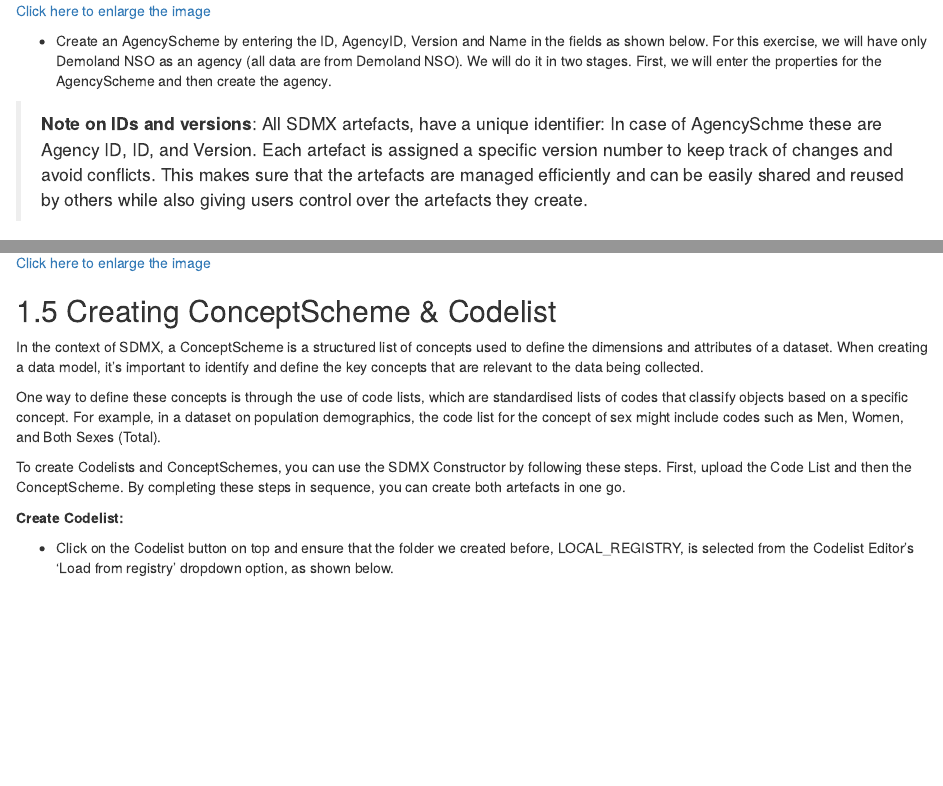
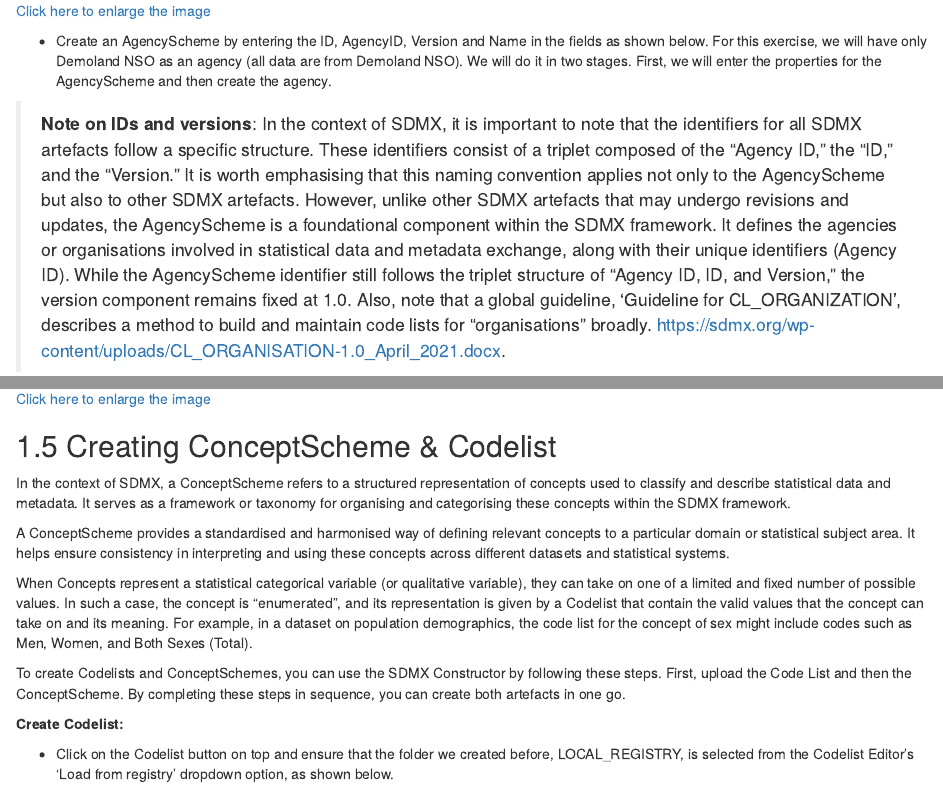
Before and after one commit to dingshutong/sdmxc, an R Markdown document (04-using-sdmx-constructor.Rmd): the page in a window 1100 px wide, from 10660 px down, and a second part further down, joined at a grey line. Rendered offline with R 4.5, knitr and Pandoc, with nearby package versions; drawn as R Markdown's standard HTML page in place of the format the file asks for.

Commit message:
New text

```diff
--- a/04-using-sdmx-constructor.Rmd
+++ b/04-using-sdmx-constructor.Rmd
@@ -218,7 +218,7 @@ knitr::include_graphics("./images/image060.png")
 -	Create an AgencyScheme by entering the ID, AgencyID, Version and Name in the fields as shown below. For this exercise, we will have only Demoland NSO as an agency (all data are from Demoland NSO). We will do it in two stages. First, we will enter the properties for the AgencyScheme and then create the agency.
 
 
-> **Note on IDs and versions**: All SDMX artefacts, have a unique identifier: In case of AgencySchme these are Agency ID, ID, and Version. Each artefact is assigned a specific version number to keep track of changes and avoid conflicts. This makes sure that the artefacts are managed efficiently and can be easily shared and reused by others while also giving users control over the artefacts they create.
+> **Note on IDs and versions**: In the context of SDMX, it is important to note that the identifiers for all SDMX artefacts follow a specific structure. These identifiers consist of a triplet composed of the "Agency ID," the "ID," and the "Version." It is worth emphasising that this naming convention applies not only to the AgencyScheme but also to other SDMX artefacts. However, unlike other SDMX artefacts that may undergo revisions and updates, the AgencyScheme is a foundational component within the SDMX framework. It defines the agencies or organisations involved in statistical data and metadata exchange, along with their unique identifiers (Agency ID). While the AgencyScheme identifier still follows the triplet structure of "Agency ID, ID, and Version," the version component remains fixed at 1.0. Also, note that a global guideline, ‘Guideline for CL_ORGANIZATION’, describes a method to build and maintain code lists for "organisations" broadly. https://sdmx.org/wp-content/uploads/CL_ORGANISATION-1.0_April_2021.docx.
 
 
 -	For ID, enter AGENCIES; For AgencyID, enter Demoland_NSO; for version, enter 1.0; and for the Name, enter Demoland NSO Agency Scheme as shown below.
@@ -294,9 +294,11 @@ knitr::include_graphics("./images/image080.png")
 
 ## Creating ConceptScheme & Codelist {#creating-conceptscheme}
 
-In the context of SDMX, a ConceptScheme is a structured list of concepts used to define the dimensions and attributes of a dataset. When creating a data model, it's important to identify and define the key concepts that are relevant to the data being collected.
+In the context of SDMX, a ConceptScheme refers to a structured representation of concepts used to classify and describe statistical data and metadata. It serves as a framework or taxonomy for organising and categorising these concepts within the SDMX framework.
 
-One way to define these concepts is through the use of code lists, which are standardised lists of codes that classify objects based on a specific concept. For example, in a dataset on population demographics, the code list for the concept of sex might include codes such as Men, Women, and Both Sexes (Total).
+A ConceptScheme provides a standardised and harmonised way of defining relevant concepts to a particular domain or statistical subject area. It helps ensure consistency in interpreting and using these concepts across different datasets and statistical systems.
+
+When Concepts represent a statistical categorical variable (or qualitative variable), they can take on one of a limited and fixed number of possible values. In such a case, the concept is “enumerated”, and its representation is given by a Codelist that contain the valid values that the concept can take on and its meaning. For example, in a dataset on population demographics, the code list for the concept of sex might include codes such as Men, Women, and Both Sexes (Total).
 
 To create Codelists and ConceptSchemes, you can use the SDMX Constructor by following these steps. First, upload the Code List and then the ConceptScheme. By completing these steps in sequence, you can create both artefacts in one go.
 
```
